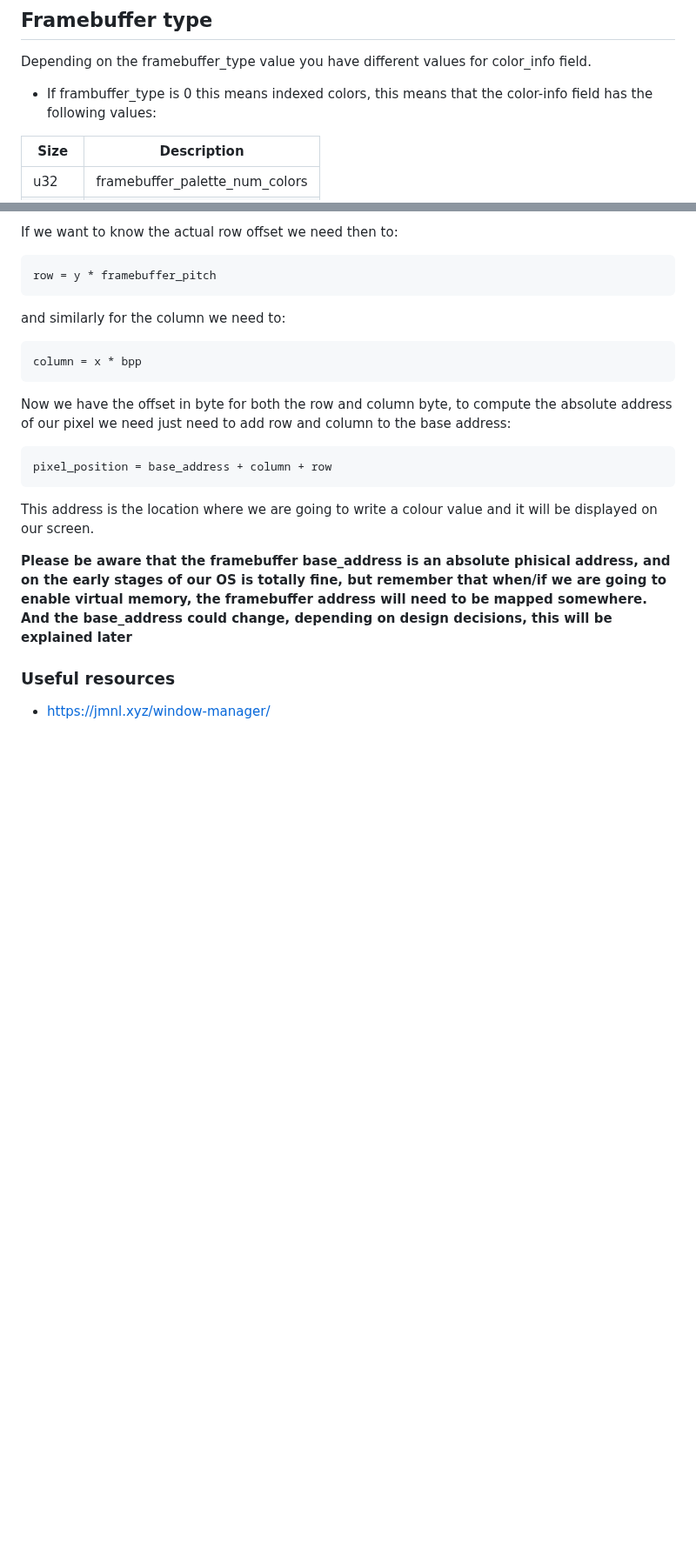
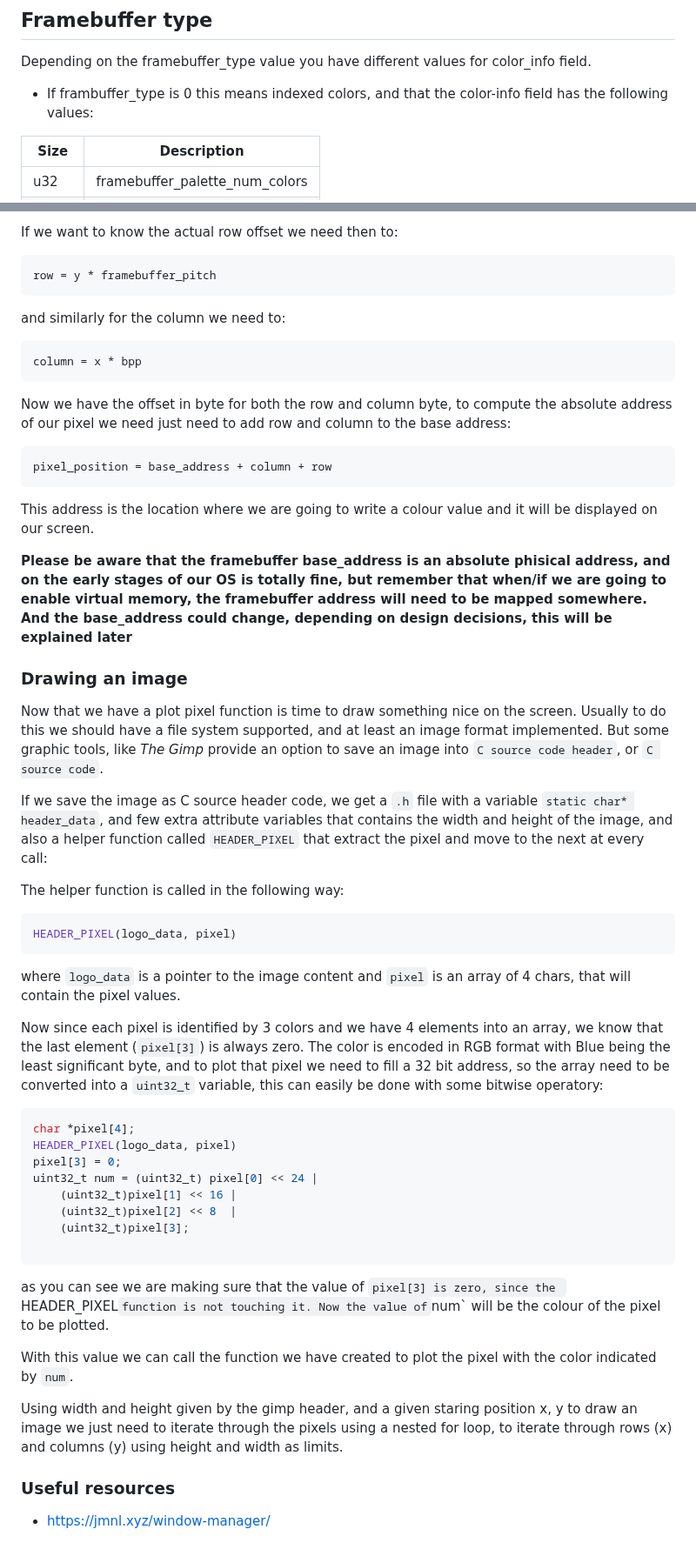
Before and after one commit to dreamportdev/Osdev-Notes, a Markdown page: 98_Drivers/Framebuffer.md, 2 parts joined by grey strips. Shown at 87% size. Drawn GitHub-style; blank space fills up the shorter version.

Commit message:
Add draw image

````diff
--- a/98_Drivers/Framebuffer.md
+++ b/98_Drivers/Framebuffer.md
@@ -60,7 +60,7 @@ Where:
 
 Depending on the framebuffer_type value you have different values for color_info field.
 
-* If frambuffer_type is 0 this means indexed colors, this means that the color-info field has the following values:
+* If frambuffer_type is 0 this means indexed colors, and that the color-info field has the following values:
 
 | Size    | Description                    |
 |---------|--------------------------------|
@@ -128,5 +128,39 @@ This address is the location where we are going to write a colour value and it w
 
 **Please be aware that the framebuffer base_address is an absolute phisical address, and on the early stages of our OS is totally fine, but remember that when/if we are going to enable virtual memory, the framebuffer address will need to be mapped somewhere. And the base_address could change, depending on design decisions, this will be explained later**
 
+### Drawing an image
+
+Now that we have a plot pixel function is time to draw something nice on the screen. Usually to do this we should have a file system supported, and at least an image format implemented. But some graphic tools, like *The Gimp* provide an option to save an image into `C source code header`, or `C source code`.
+
+If we save the image as C source header code, we get a `.h` file with a variable `static char* header_data`, and few extra attribute variables that contains the width and height of the image, and also a helper function called `HEADER_PIXEL` that extract the pixel and move to the next at every call:
+
+The helper function is called in the following way:
+
+```c
+HEADER_PIXEL(logo_data, pixel)
+```
+
+where `logo_data` is a pointer to the image content and `pixel` is an array of 4 chars, that will contain the pixel values.
+
+Now since each pixel is identified by 3 colors and we have 4 elements into an array, we know that the last element (`pixel[3]`) is always zero. The color is encoded in RGB format with Blue being the least significant byte, and to plot that pixel we need to fill a 32 bit address, so the array need to be converted into a `uint32_t` variable, this can easily be done with some bitwise operatory:
+
+```c
+char *pixel[4];
+HEADER_PIXEL(logo_data, pixel)
+pixel[3] = 0;
+uint32_t num = (uint32_t) pixel[0] << 24 |
+    (uint32_t)pixel[1] << 16 |
+    (uint32_t)pixel[2] << 8  |
+    (uint32_t)pixel[3];
+
+```
+
+as you can see we are making sure that the value of `pixel[3] is zero, since the `HEADER_PIXEL` function is not touching it. Now the value of `num` will be the colour of the pixel to be plotted.
+
+With this value we can call the function we have created to plot the pixel with the color indicated by `num`.
+
+Using width and height given by the gimp header, and a given staring position x, y to draw an image we just need to iterate through the pixels using a nested for loop, to iterate through rows (x) and columns (y) using height and width as limits.
+
 ### Useful resources
+
 * https://jmnl.xyz/window-manager/
````
